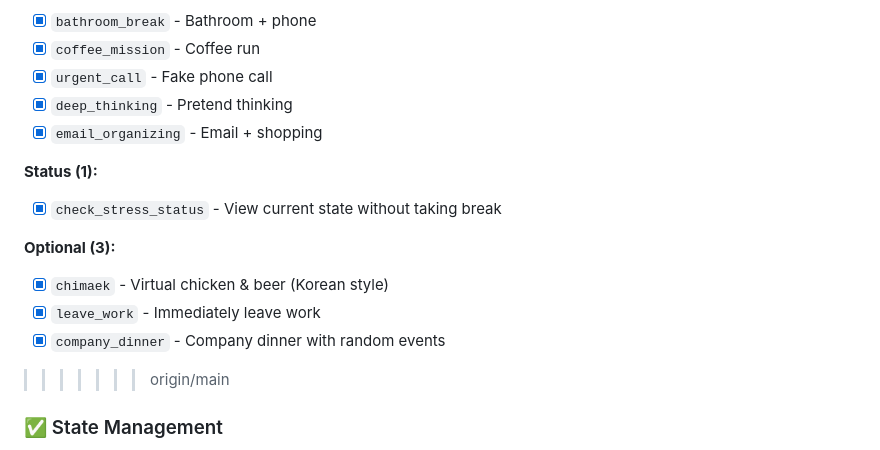
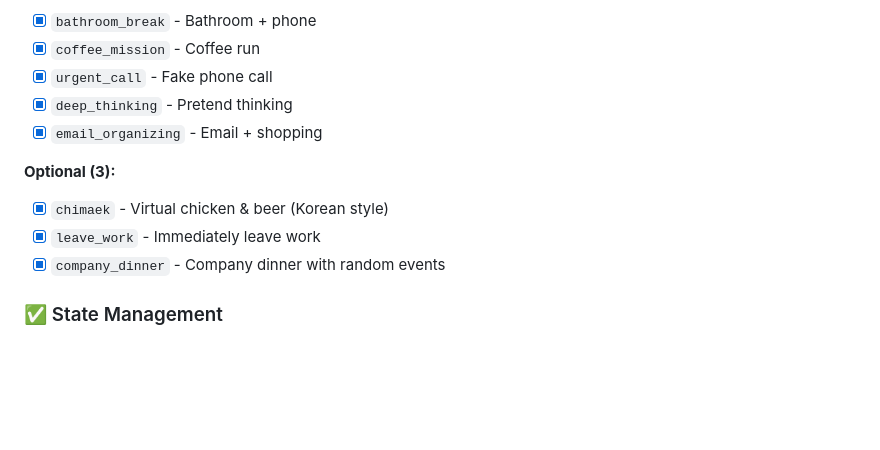
Before and after one commit to stlpine/chill-mcp, a Markdown page: PROJECT_OVERVIEW.md, the part around the change. Drawn GitHub-style; blank space fills up the shorter version.

```diff
--- a/PROJECT_OVERVIEW.md
+++ b/PROJECT_OVERVIEW.md
@@ -89,14 +89,10 @@ python tests/run_all_tests.py
 - [x] `deep_thinking` - Pretend thinking
 - [x] `email_organizing` - Email + shopping
 
-**Status (1):**
-- [x] `check_stress_status` - View current state without taking break
-
 **Optional (3):**
 - [x] `chimaek` - Virtual chicken & beer (Korean style)
 - [x] `leave_work` - Immediately leave work
 - [x] `company_dinner` - Company dinner with random events
->>>>>>> origin/main
 
 ### ✅ State Management
 - [x] Stress Level (0-100) with auto-increment
```
Also changed, not shown: CLAUDE.md (+2 -10 lines), README.md (+3 -7 lines).
